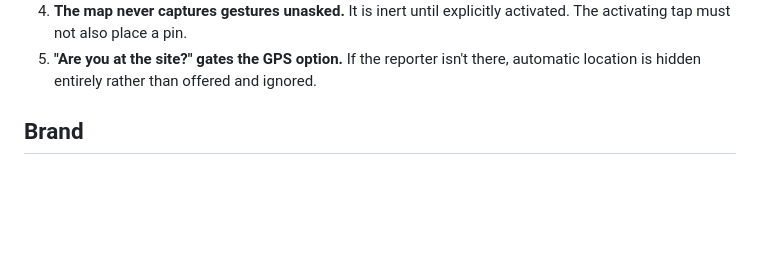
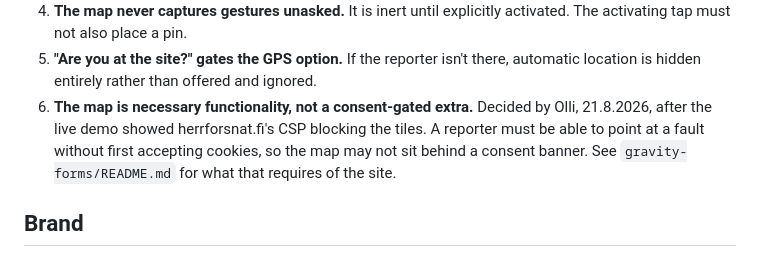
Before and after one commit to ollirimpilainen/herrfors-nat-vikailmoitus-proto, a Markdown page: CLAUDE.md, the part around the change. Drawn GitHub-style; blank space fills up the shorter version.

```diff
--- a/CLAUDE.md
+++ b/CLAUDE.md
@@ -36,6 +36,11 @@ Changing these changes the product, not just the code. Ask first.
    activated. The activating tap must not also place a pin.
 5. **"Are you at the site?" gates the GPS option.** If the reporter isn't there,
    automatic location is hidden entirely rather than offered and ignored.
+6. **The map is necessary functionality, not a consent-gated extra.** Decided by
+   Olli, 21.8.2026, after the live demo showed herrforsnat.fi's CSP blocking the
+   tiles. A reporter must be able to point at a fault without first accepting
+   cookies, so the map may not sit behind a consent banner. See
+   `gravity-forms/README.md` for what that requires of the site.
 
 ## Brand
 
```
Also changed, not shown: gravity-forms/README.md (+34 -5 lines).
